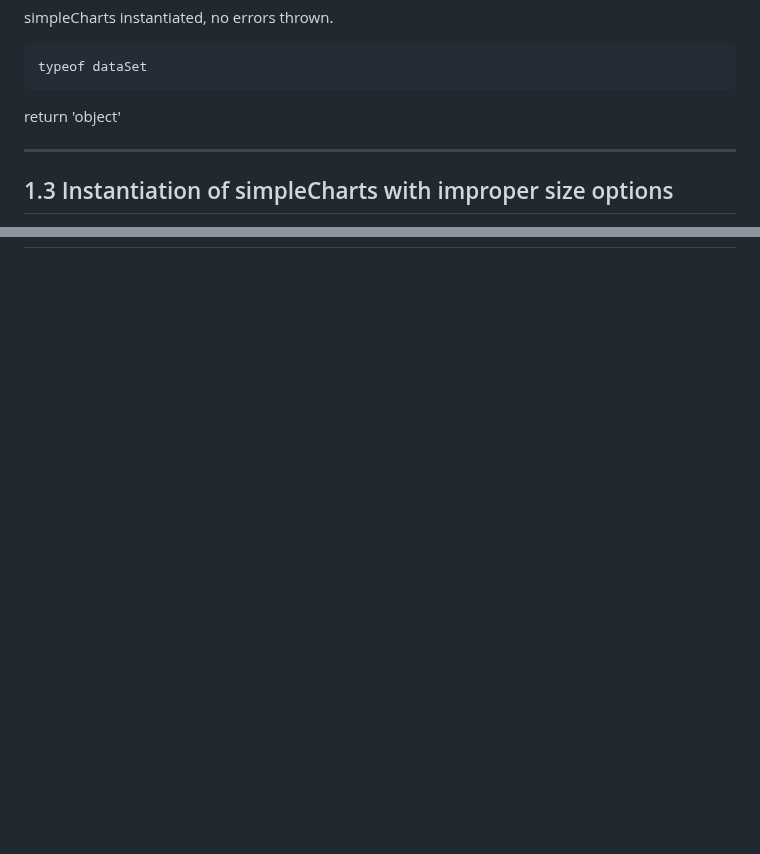
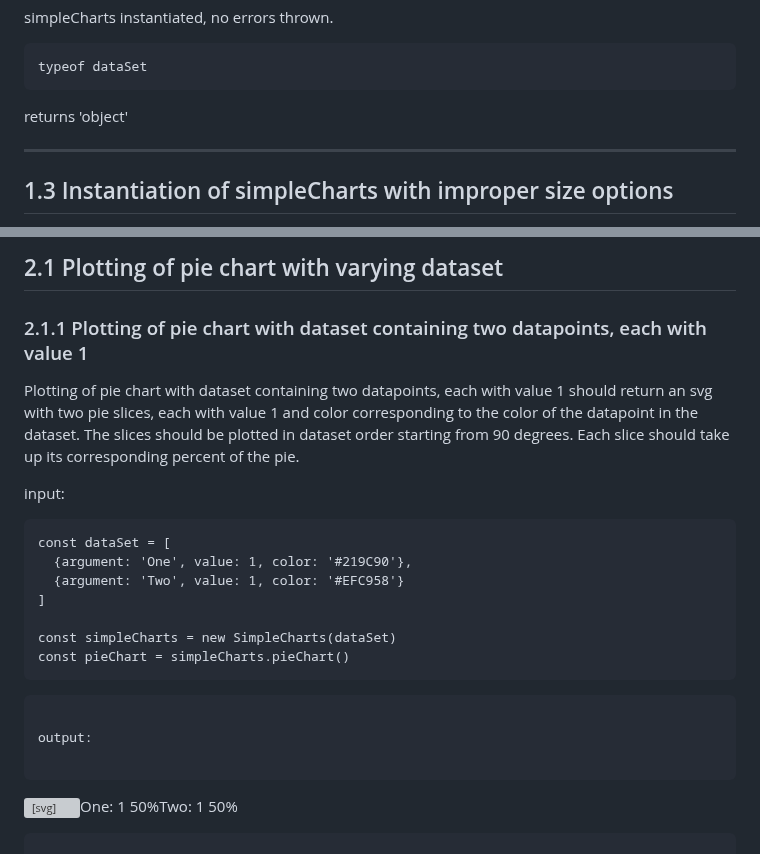
Before and after one commit to no222hj/1dv610-L2, a Markdown page: Testrapport.md, 2 parts joined by grey strips. GitHub-like rendering; blank space fills up the shorter version; grey boxes are pictures that could not be loaded.

````diff
--- a/Testrapport.md
+++ b/Testrapport.md
@@ -281,7 +281,7 @@ simpleCharts instantiated, no errors thrown.
 ```
 typeof dataSet
 ```
-return 'object'
+returns 'object'
 
 ***
 
@@ -421,0 +485,27 @@ Error: "simpleCharts option error: size has to be an object with width and heigh
+## 2.1 Plotting of pie chart with varying dataset
+
+### 2.1.1 Plotting of pie chart with dataset containing two datapoints, each with value 1
+
+Plotting of pie chart with dataset containing two datapoints, each with value 1 should return an svg with two pie slices, each with value 1 and color corresponding to the color of the datapoint in the dataset. The slices should be plotted in dataset order starting from 90 degrees. Each slice should take up its corresponding percent of the pie.
+
+input:
+
+```
+const dataSet = [
+  {argument: 'One', value: 1, color: '#219C90'},
+  {argument: 'Two', value: 1, color: '#EFC958'}
+]
+
+const simpleCharts = new SimpleCharts(dataSet)
+const pieChart = simpleCharts.pieChart()
+```
+```
+
+output:
+
+```
+<svg width="500" height="600"><g><path d="M250,300 L249.99999999999997,75 A225,225, 0 0,1 250.00000000000006,525 Z" fill="#219C90" stroke="white"><title>One: 1
+ 50%</title></path><path d="M250,300 L250.00000000000006,525 A225,225, 0 0,1 249.99999999999991,75 Z" fill="#EFC958" stroke="white"><title>Two: 1
+ 50%</title></path><path d="M250, 300 m-225, 0 a225,225 0 1,0 450,0 a225,225 0 1,0 -450,0" fill="none" stroke="black"></path></g></svg>
+
+```
````
Also changed, not shown: other parts of Testrapport.md (+63 -0 lines).
